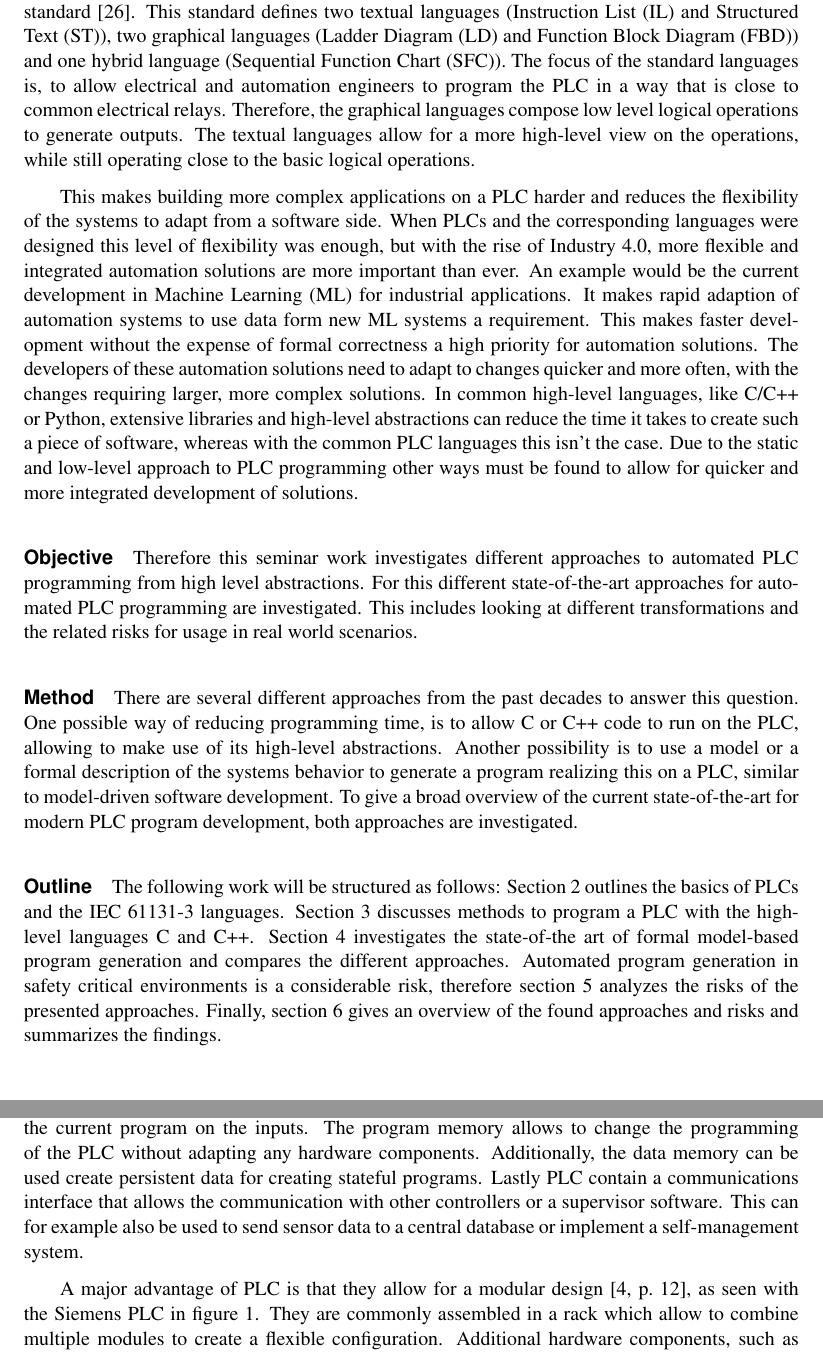
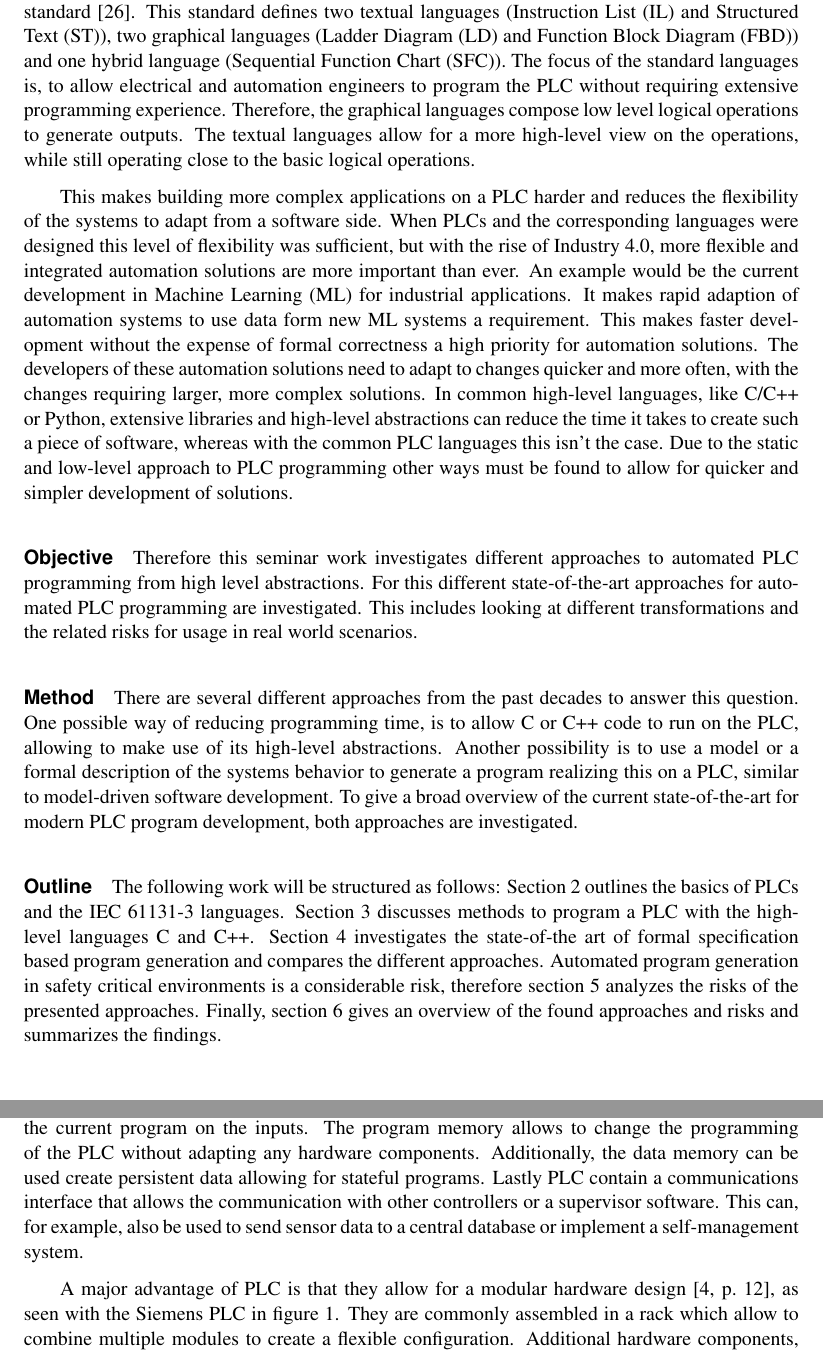
Before and after one commit to Oberacda/seminar_work__intelligent_industrial_robots, a LaTeX thesis (thesis.tex, which reads Content/1-Introduction.tex, Content/2-PLC-General.tex): two parts of pages 4 and 5 of 26, joined at a grey line, cut so that both start at the same text. Compiled offline with XeLaTeX; a LaTeX package or settings file that is missing is left out.

Commit message:
Fix errors in section 1 & 2.

```diff
--- a/Content/1-Introduction.tex
+++ b/Content/1-Introduction.tex
@@ -19,18 +19,18 @@ This allows for long runtime while being flexible enough to adapt to changes in
 In contrast to the modularity in hardware, the software running on a~\gls{acn:plc} is more static.
 The common way of programming a PLC is with one of the five languages defined in the \textit{IEC 61131-3} standard~\cite{Plcopen:61131-3}.
 This standard defines two textual languages (\gls{acn:IL} and~\gls{acn:ST}), two graphical languages (\gls{acn:LD} and~\gls{acn:FBD}) and one hybrid language (\gls{acn:SFC}).
-The focus of the standard languages is, to allow electrical and automation engineers to program the~\gls{acn:plc} in a way that is close to common electrical relays.
+The focus of the standard languages is, to allow electrical and automation engineers to program the~\gls{acn:plc} without requiring extensive programming experience.
 Therefore, the graphical languages compose low level logical operations to generate outputs.
 The textual languages allow for a more high-level view on the operations, while still operating close to the basic logical operations.
 
 This makes building more complex applications on a~\gls{acn:plc} harder and reduces the flexibility of the systems to adapt from a software side.
-When~\glspl{acn:plc} and the corresponding languages were designed this level of flexibility was enough, but with the rise of Industry 4.0, more flexible and integrated automation solutions are more important than ever.
+When~\glspl{acn:plc} and the corresponding languages were designed this level of flexibility was sufficient, but with the rise of Industry 4.0, more flexible and integrated automation solutions are more important than ever.
 An example would be the current development in~\gls{acn:ml} for industrial applications.
 It makes rapid adaption of automation systems to use data form new~\acrshort{acn:ml} systems a requirement.
 This makes faster development without the expense of formal correctness a high priority for automation solutions.
 The developers of these automation solutions need to adapt to changes quicker and more often, with the changes requiring larger, more complex solutions.
 In common high-level languages, like C/C++ or Python, extensive libraries and high-level abstractions can reduce the time it takes to create such a piece of software, whereas with the common~\gls{acn:plc} languages this isn't the case.
-Due to the static and low-level approach to~\gls{acn:plc} programming other ways must be found to allow for quicker and more integrated development of solutions.
+Due to the static and low-level approach to~\gls{acn:plc} programming other ways must be found to allow for quicker and simpler development of solutions.
 \paragraph{Objective}
 Therefore this seminar work investigates different approaches to automated~\gls{acn:plc} programming from high level abstractions.
 For this different state-of-the-art approaches for automated~\gls{acn:plc} programming are investigated.
@@ -44,6 +44,6 @@ To give a broad overview of the current state-of-the-art for modern~\gls{acn:plc
 The following work will be structured as follows:
 Section~\ref{sec:plc} outlines the basics of~\glspl{acn:plc} and the IEC 61131-3 languages.
 Section~\ref{sec:c_methods} discusses methods to program a~\gls{acn:plc} with the high-level languages C and C++.
-Section~\ref{sec:formal_methods} investigates the state-of-the art of formal model-based program generation and compares the different approaches.
+Section~\ref{sec:formal_methods} investigates the state-of-the art of formal specification based program generation and compares the different approaches.
 Automated program generation in safety critical environments is a considerable risk, therefore section~\ref{sec:risks} analyzes the risks of the presented approaches.
 Finally, section~\ref{sec:conclusion} gives an overview of the found approaches and risks and summarizes the findings.
--- a/Content/2-PLC-General.tex
+++ b/Content/2-PLC-General.tex
@@ -39,11 +39,11 @@ A~\acrfull{acn:plc} is a controller that can be programmed via simple instructio
 Figure~\ref{fig:plc_architecture} shows the basic components of a~\acrshort{acn:plc}.
 \acrshort{acn:plc}s consist of input and output interfaces as well as a CPU that executes the current program on the inputs.
 The program memory allows to change the programming of  the~\acrshort{acn:plc} without adapting any hardware components.
-Additionally, the data memory can be used create persistent data for creating stateful programs.
+Additionally, the data memory can be used create persistent data allowing for stateful programs.
 Lastly~\acrshort{acn:plc} contain a communications interface that allows the communication with other controllers or a supervisor software.
-This can for example also be used to send sensor data to a central database or implement a self-management system.
+This can, for example, also be used to send sensor data to a central database or implement a self-management system.
 
-A major advantage of~\acrshort{acn:plc} is that they allow for a modular design~\cite[p.~12]{BOLTON200653}, as seen with the Siemens~\acrshort{acn:plc} in figure~\ref{fig:simatic_s7}.
+A major advantage of~\acrshort{acn:plc} is that they allow for a modular hardware design~\cite[p.~12]{BOLTON200653}, as seen with the Siemens~\acrshort{acn:plc} in figure~\ref{fig:simatic_s7}.
 They are commonly assembled in a rack which allow to combine multiple modules to create a flexible configuration.
 Additional hardware components, such as memory, processors, communication or I/O modules can be added with minimal effort.
 This allows for standardized yet individually configurable hardware setups.
```
